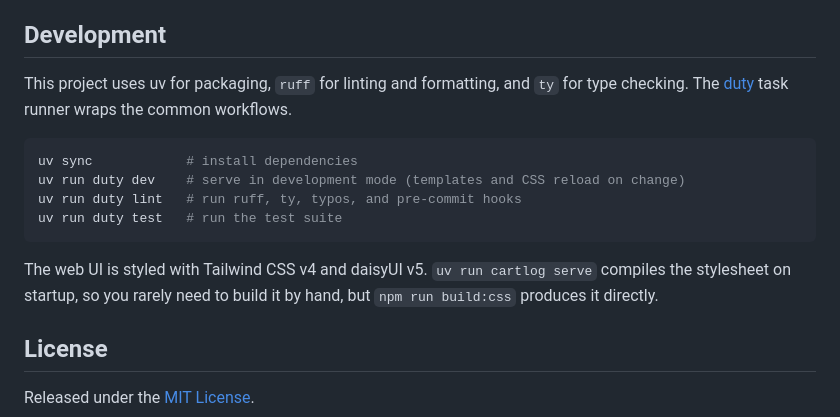
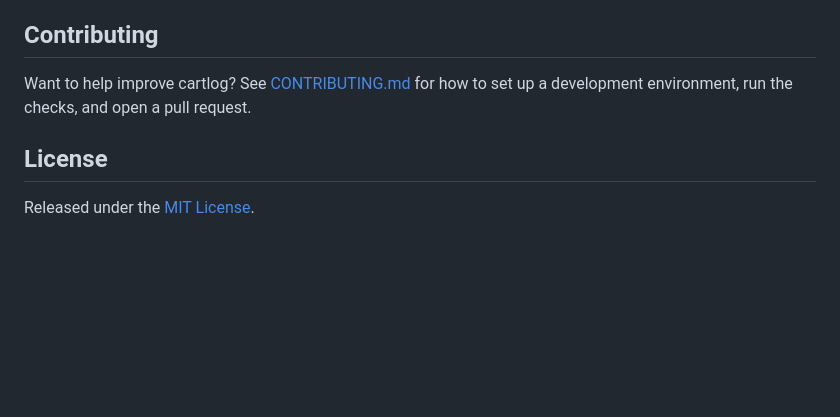
Before and after one commit to natelandau/cartlog, a Markdown page: README.md, the part around the change. Drawn GitHub-style; blank space fills up the shorter version.

Commit message:
docs: move maintainer setup out of the readme into contributing
Drop the README Development section (it duplicated CONTRIBUTING.md) and replace it with a pointer to the contributing guide, keeping the README user-focused. Preserve the Tailwind/daisyUI stylesheet note in CONTRIBUTING.md.

````diff
--- a/README.md
+++ b/README.md
@@ -210,18 +210,9 @@ Local and self-hosted models work through that same OpenAI-compatible path. They
 
 > **Important:** The parse model must support image (vision) input and structured output, because cartlog hands it the receipt picture and asks for a typed result. To read PDF receipts, the model must also accept PDF documents. The classify model needs structured output only, since it works from text. Point either variable at a model that lacks these capabilities and ingestion fails: the parse step errors and the receipt is flagged for review. Current frontier models from Anthropic, OpenAI, and Google meet all three requirements; many smaller and local models do not. Test one receipt before switching your whole setup.
 
-## Development
+## Contributing
 
-This project uses uv for packaging, `ruff` for linting and formatting, and `ty` for type checking. The [duty](https://pawamoy.github.io/duty/) task runner wraps the common workflows.
-
-```bash
-uv sync            # install dependencies
-uv run duty dev    # serve in development mode (templates and CSS reload on change)
-uv run duty lint   # run ruff, ty, typos, and pre-commit hooks
-uv run duty test   # run the test suite
-```
-
-The web UI is styled with Tailwind CSS v4 and daisyUI v5. `uv run cartlog serve` compiles the stylesheet on startup, so you rarely need to build it by hand, but `npm run build:css` produces it directly.
+Want to help improve cartlog? See [CONTRIBUTING.md](CONTRIBUTING.md) for how to set up a development environment, run the checks, and open a pull request.
 
 ## License
 
````
Also changed, not shown: CONTRIBUTING.md (+4 -0 lines).
